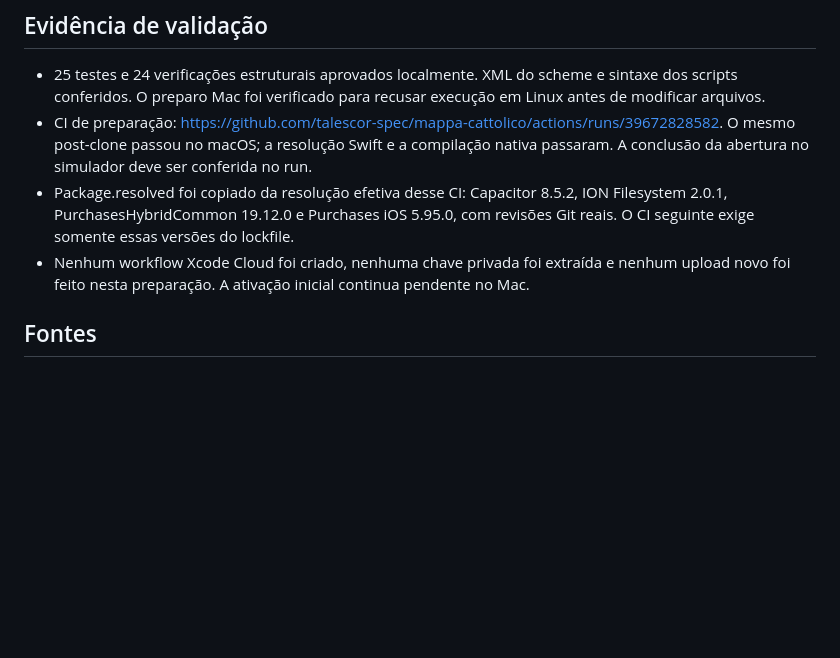
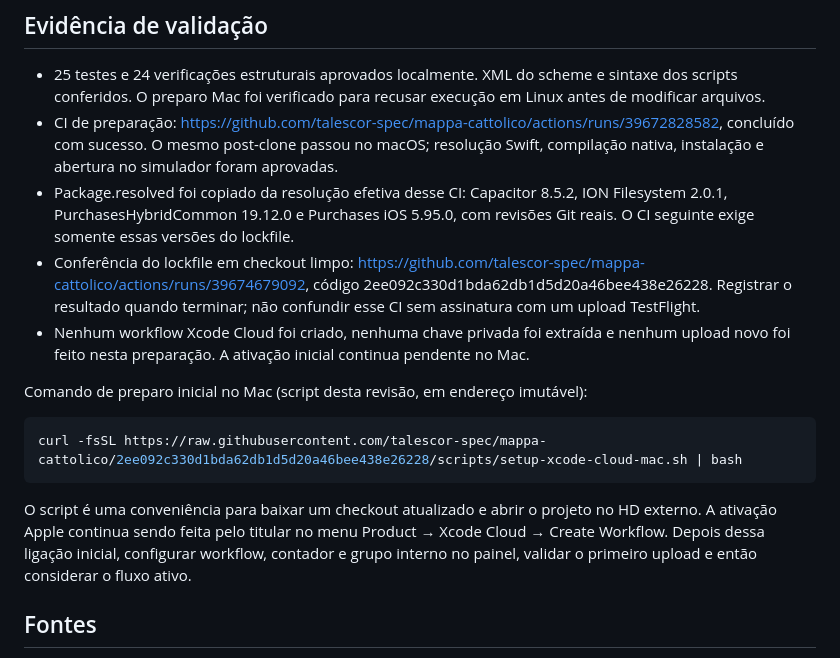
Before and after one commit to talescor-spec/mappa-cattolico, a Markdown page: docs/XCODE-CLOUD.md, the part around the change. Rendered like a GitHub page; blank space fills up the shorter version.

Commit message:
Document Cloud validation and one-time Apple activation

````diff
--- a/docs/XCODE-CLOUD.md
+++ b/docs/XCODE-CLOUD.md
@@ -72,9 +72,18 @@ Somente declarar a distribuição automática concluída depois de conferir work
 ## Evidência de validação
 
 - 25 testes e 24 verificações estruturais aprovados localmente. XML do scheme e sintaxe dos scripts conferidos. O preparo Mac foi verificado para recusar execução em Linux antes de modificar arquivos.
-- CI de preparação: https://github.com/talescor-spec/mappa-cattolico/actions/runs/39672828582. O mesmo post-clone passou no macOS; a resolução Swift e a compilação nativa passaram. A conclusão da abertura no simulador deve ser conferida no run.
+- CI de preparação: https://github.com/talescor-spec/mappa-cattolico/actions/runs/39672828582, concluído com sucesso. O mesmo post-clone passou no macOS; resolução Swift, compilação nativa, instalação e abertura no simulador foram aprovadas.
 - Package.resolved foi copiado da resolução efetiva desse CI: Capacitor 8.5.2, ION Filesystem 2.0.1, PurchasesHybridCommon 19.12.0 e Purchases iOS 5.95.0, com revisões Git reais. O CI seguinte exige somente essas versões do lockfile.
+- Conferência do lockfile em checkout limpo: https://github.com/talescor-spec/mappa-cattolico/actions/runs/39674679092, código 2ee092c330d1bda62db1d5d20a46bee438e26228. Registrar o resultado quando terminar; não confundir esse CI sem assinatura com um upload TestFlight.
 - Nenhum workflow Xcode Cloud foi criado, nenhuma chave privada foi extraída e nenhum upload novo foi feito nesta preparação. A ativação inicial continua pendente no Mac.
+
+Comando de preparo inicial no Mac (script desta revisão, em endereço imutável):
+
+```sh
+curl -fsSL https://raw.githubusercontent.com/talescor-spec/mappa-cattolico/2ee092c330d1bda62db1d5d20a46bee438e26228/scripts/setup-xcode-cloud-mac.sh | bash
+```
+
+O script é uma conveniência para baixar um checkout atualizado e abrir o projeto no HD externo. A ativação Apple continua sendo feita pelo titular no menu Product → Xcode Cloud → Create Workflow. Depois dessa ligação inicial, configurar workflow, contador e grupo interno no painel, validar o primeiro upload e então considerar o fluxo ativo.
 
 ## Fontes
 
````
